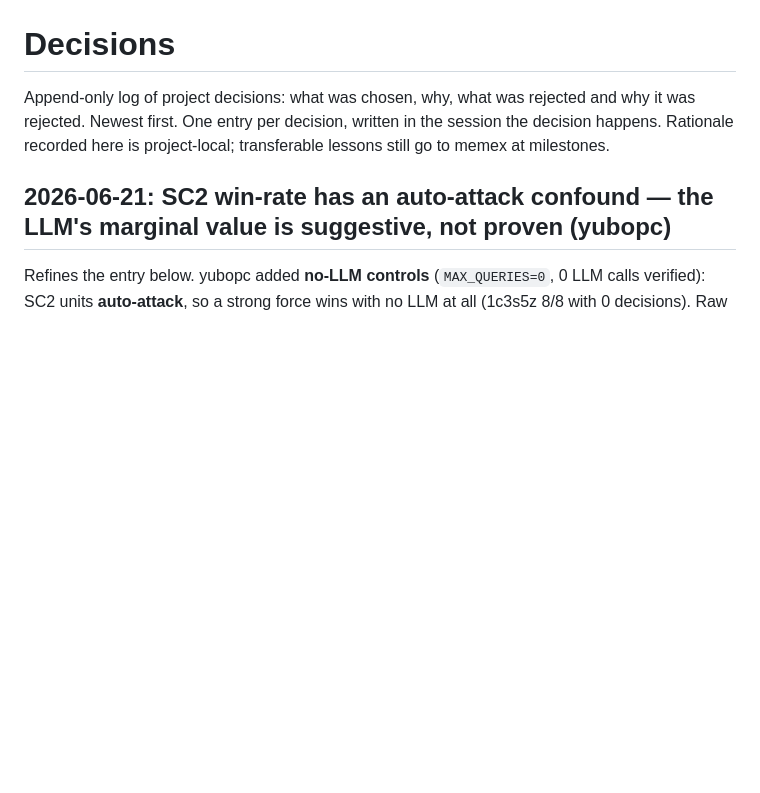
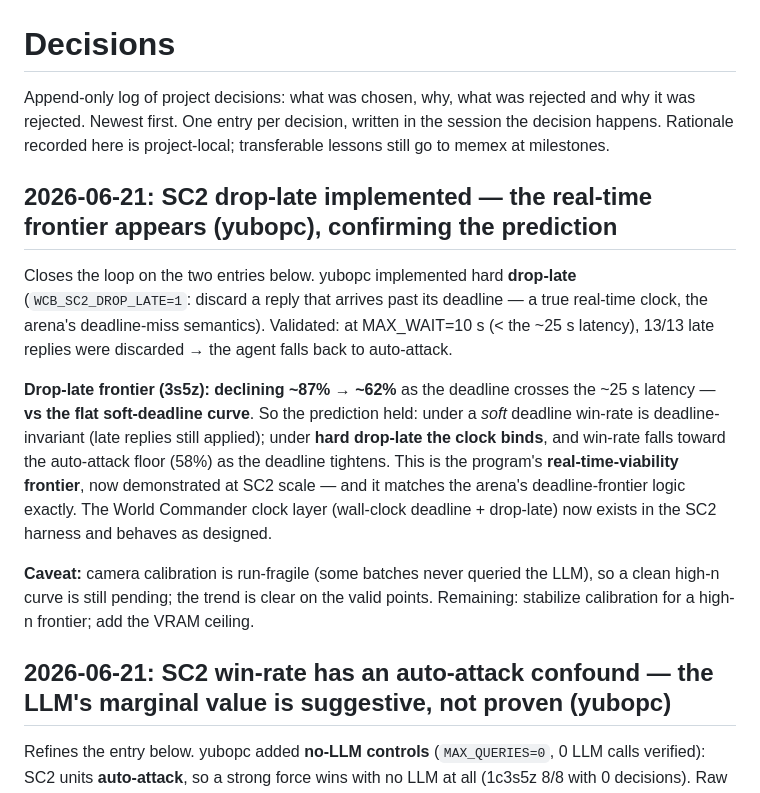
Before and after one commit to yuboshell/world-commander, a Markdown page: DECISIONS.md, the part around the change. Drawn GitHub-style; blank space fills up the shorter version.

Commit message:
decisions: SC2 drop-late implemented (yubopc) — real-time frontier appears (87%->62%), prediction confirmed
Hard drop-late (discard late replies) makes win-rate decline with the deadline (vs flat soft),
falling toward the auto-attack floor as the deadline crosses the ~25s latency. The WC real-time
clock layer now exists in the SC2 harness and behaves as designed. Matches the arena's frontier.

Co-Authored-By: Claude Opus 4.8 (1M context) <noreply@anthropic.com>

```diff
--- a/DECISIONS.md
+++ b/DECISIONS.md
@@ -4,6 +4,25 @@ Append-only log of project decisions: what was chosen, why, what was
 rejected and why it was rejected. Newest first. One entry per decision,
 written in the session the decision happens. Rationale recorded here is
 project-local; transferable lessons still go to memex at milestones.
+
+## 2026-06-21: SC2 drop-late implemented — the real-time frontier appears (yubopc), confirming the prediction
+
+Closes the loop on the two entries below. yubopc implemented hard **drop-late**
+(`WCB_SC2_DROP_LATE=1`: discard a reply that arrives past its deadline — a true real-time clock,
+the arena's deadline-miss semantics). Validated: at MAX_WAIT=10 s (< the ~25 s latency), 13/13
+late replies were discarded → the agent falls back to auto-attack.
+
+**Drop-late frontier (3s5z): declining ~87% → ~62%** as the deadline crosses the ~25 s latency —
+**vs the flat soft-deadline curve**. So the prediction held: under a *soft* deadline win-rate is
+deadline-invariant (late replies still applied); under **hard drop-late the clock binds**, and
+win-rate falls toward the auto-attack floor (58%) as the deadline tightens. This is the program's
+**real-time-viability frontier**, now demonstrated at SC2 scale — and it matches the arena's
+deadline-frontier logic exactly. The World Commander clock layer (wall-clock deadline + drop-late)
+now exists in the SC2 harness and behaves as designed.
+
+**Caveat:** camera calibration is run-fragile (some batches never queried the LLM), so a clean
+high-n curve is still pending; the trend is clear on the valid points. Remaining: stabilize
+calibration for a high-n frontier; add the VRAM ceiling.
 
 ## 2026-06-21: SC2 win-rate has an auto-attack confound — the LLM's marginal value is suggestive, not proven (yubopc)
 
```
